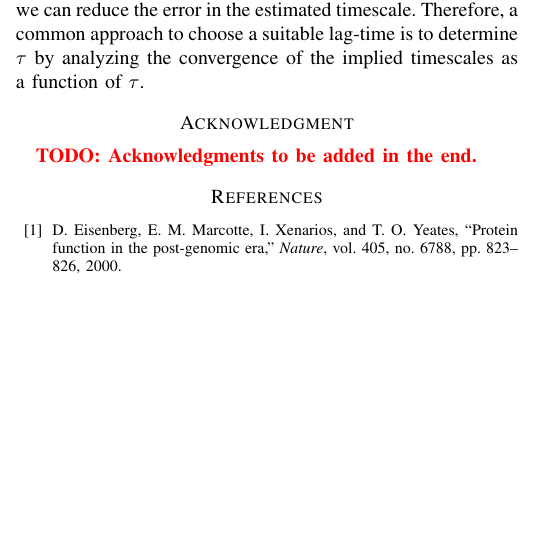
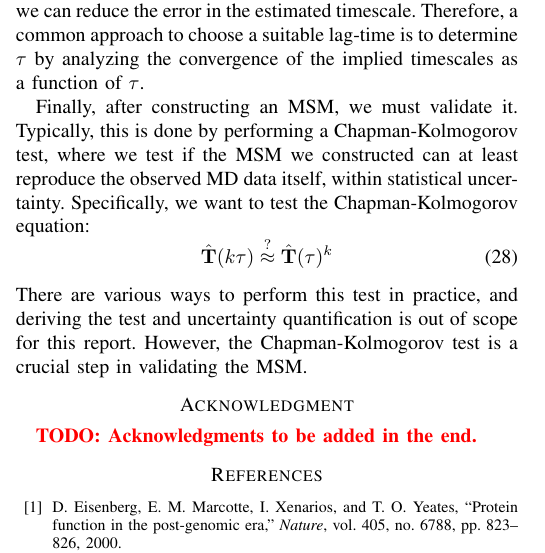
Before and after one commit to Chryzl/Molecular-Dynamics-for-Protein-Folding, a LaTeX paper (IEEE-conference-template-062824.tex): part of one column of page 7 of 9, cut so that both start at the same text, the shorter picture padded with empty space. Compiled offline with pdfLaTeX; a missing font is replaced by an installed copy or a similar font; a LaTeX package or settings file that is missing is left out.

Commit message:
Sources missing

```diff
--- a/IEEE-conference-template-062824.tex
+++ b/IEEE-conference-template-062824.tex
@@ -268,6 +268,11 @@ Another open question when constructing an MSM is how to choose a lag-time $\tau
 where $\epsilon_2$ is the discretization error of the second eigenfunction. Thus, by increasing the lag-time $\tau$ or by reducing the discretization error $\epsilon_2$ (e.g., by increasing the number of states), we can reduce the error in the estimated timescale. Therefore, a common approach to choose a suitable lag-time is to determine $\tau$ by analyzing the convergence of the implied timescales as a function of $\tau$.
 
 % How to validate an MSM (Chapman-Kolmogorov test + Implied Timescales)
+Finally, after constructing an MSM, we must validate it. Typically, this is done by performing a Chapman-Kolmogorov test, where we test if the MSM we constructed can at least reproduce the observed MD data itself, within statistical uncertainty. Specifically, we want to test the Chapman-Kolmogorov equation:
+\begin{equation}
+    \hat{\mathbf{T}}(k \tau) \stackrel{?}{\approx} \hat{\mathbf{T}}(\tau)^k
+\end{equation}
+There are various ways to perform this test in practice, and deriving the test and uncertainty quantification is out of scope for this report. However, the Chapman-Kolmogorov test is a crucial step in validating the MSM.
 
 % Potential Projects
 % file:///Users/christianmacbook/Downloads/978-3-540-38448-9.pdf --> Chapter 8 talks about some math for MD that needs to be assumed (pdf page 293)
```
